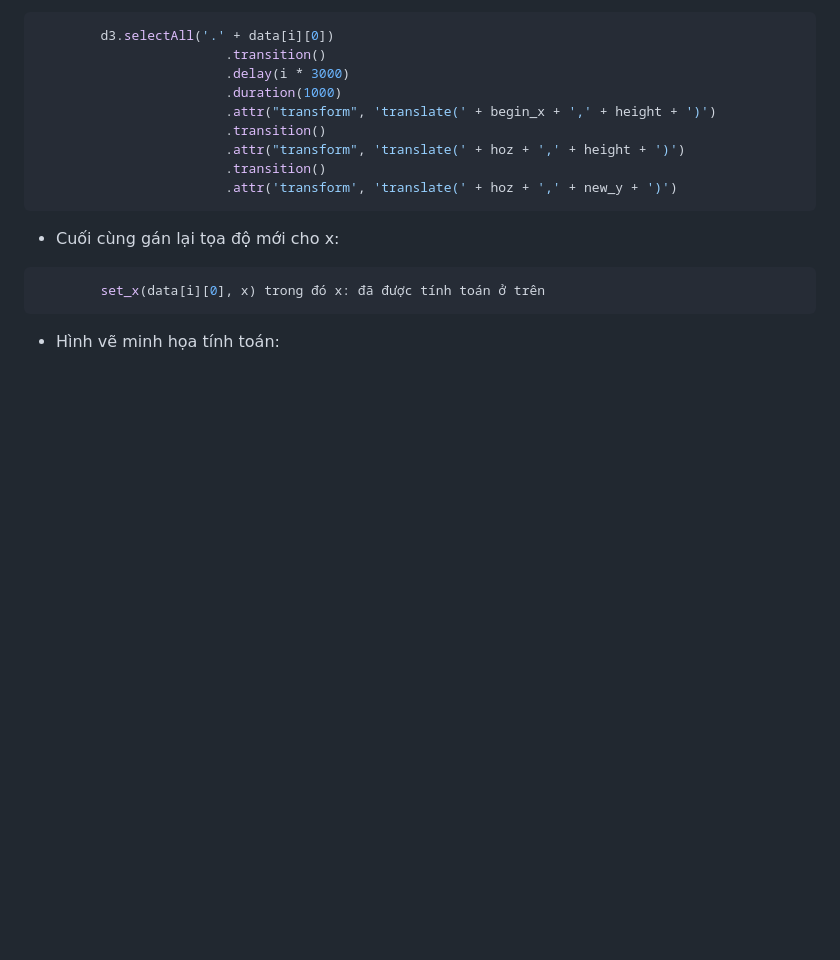
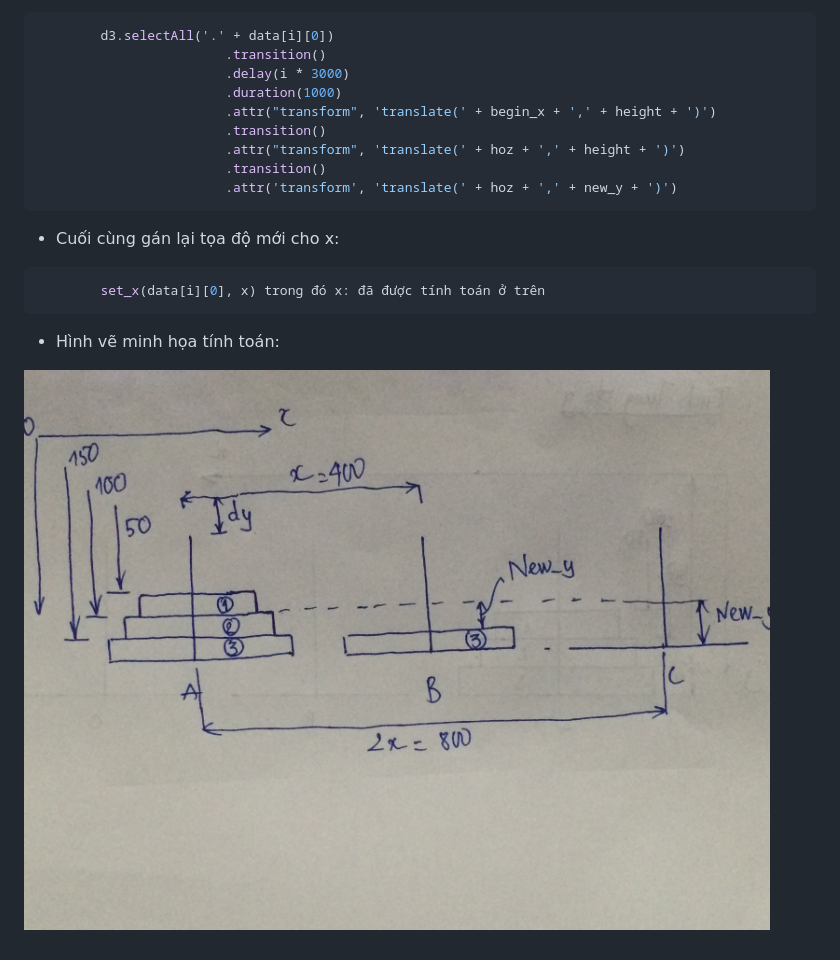
Before and after one commit to manhlinhhumg1985/Tower_of_hanoi, a Markdown page: README.md, the part around the change. Drawn GitHub-style; pictures changed too: IMG_2649.JPG (added); blank space fills up the shorter version.

Commit message:
add_image

````diff
--- a/README.md
+++ b/README.md
@@ -114,3 +114,5 @@ data = [
         set_x(data[i][0], x) trong đó x: đã được tính toán ở trên
 ```
 * Hình vẽ minh họa tính toán:
+
+![Image of Ha Noi Tower](IMG_2649.JPG)
````
